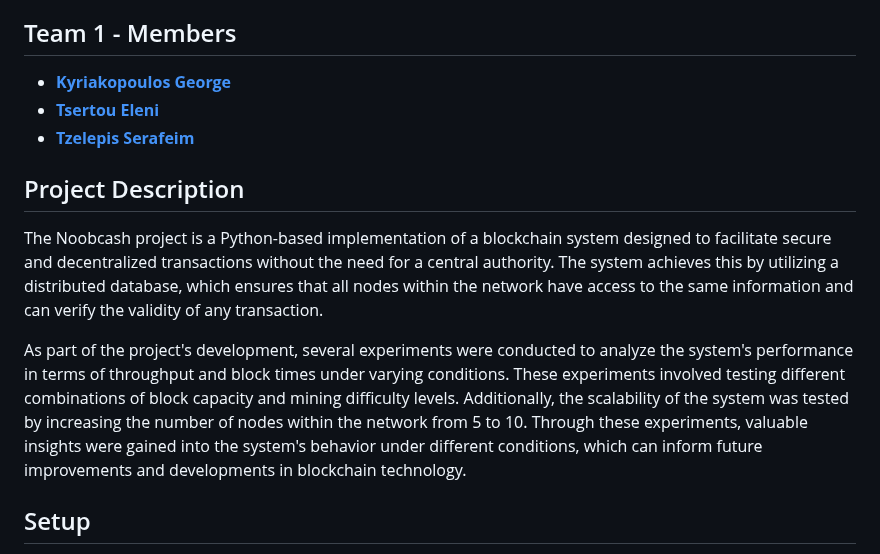
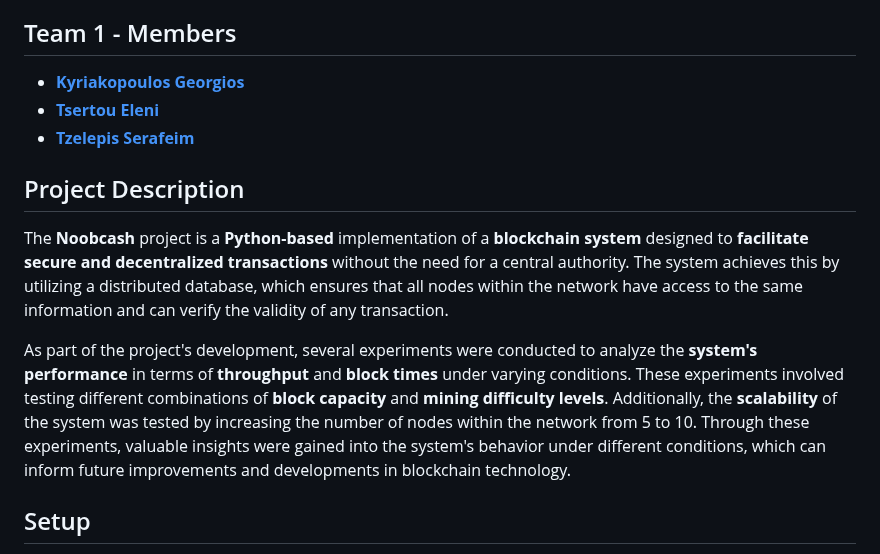
Before and after one commit to geokyr/distributed-systems, a Markdown page: README.md, the part around the change. Drawn GitHub-style.

Commit message:
added bold

```diff
--- a/README.md
+++ b/README.md
@@ -4,15 +4,15 @@ Semester Project for the [**Distributed Systems**](https://www.ece.ntua.gr/en/un
 
 ## Team 1 - Members
 
-- [**Kyriakopoulos George**](https://github.com/geokyr)
+- [**Kyriakopoulos Georgios**](https://github.com/geokyr)
 - [**Tsertou Eleni**](https://github.com/ElliT42)
 - [**Tzelepis Serafeim**](https://github.com/sertze)
 
 ## Project Description
 
-The Noobcash project is a Python-based implementation of a blockchain system designed to facilitate secure and decentralized transactions without the need for a central authority. The system achieves this by utilizing a distributed database, which ensures that all nodes within the network have access to the same information and can verify the validity of any transaction.
+The **Noobcash** project is a **Python-based** implementation of a **blockchain system** designed to **facilitate secure and decentralized transactions** without the need for a central authority. The system achieves this by utilizing a distributed database, which ensures that all nodes within the network have access to the same information and can verify the validity of any transaction.
 
-As part of the project's development, several experiments were conducted to analyze the system's performance in terms of throughput and block times under varying conditions. These experiments involved testing different combinations of block capacity and mining difficulty levels. Additionally, the scalability of the system was tested by increasing the number of nodes within the network from 5 to 10. Through these experiments, valuable insights were gained into the system's behavior under different conditions, which can inform future improvements and developments in blockchain technology.
+As part of the project's development, several experiments were conducted to analyze the **system's performance** in terms of **throughput** and **block times** under varying conditions. These experiments involved testing different combinations of **block capacity** and **mining difficulty levels**. Additionally, the **scalability** of the system was tested by increasing the number of nodes within the network from 5 to 10. Through these experiments, valuable insights were gained into the system's behavior under different conditions, which can inform future improvements and developments in blockchain technology.
 
 ## Setup
 
```
